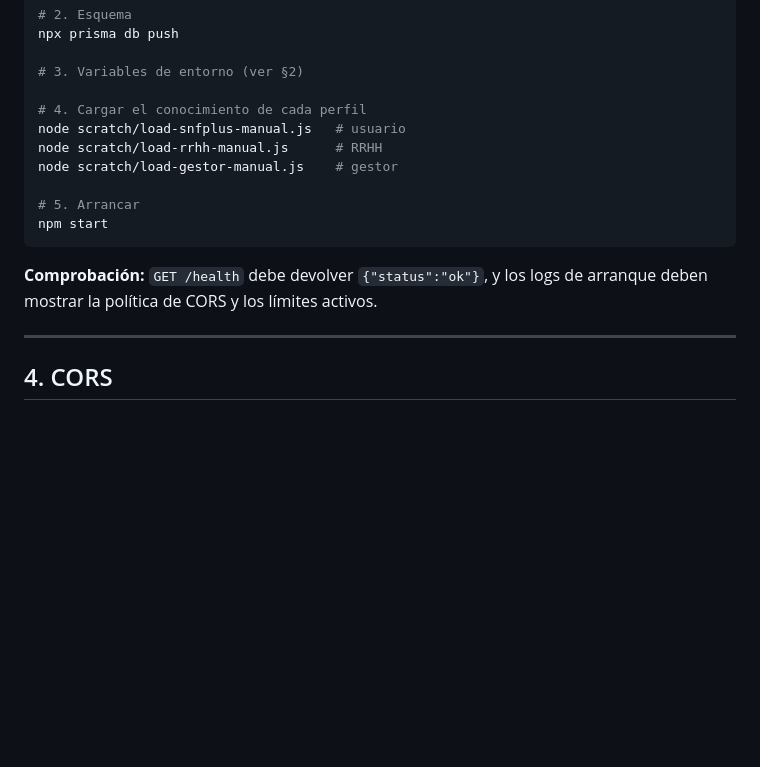
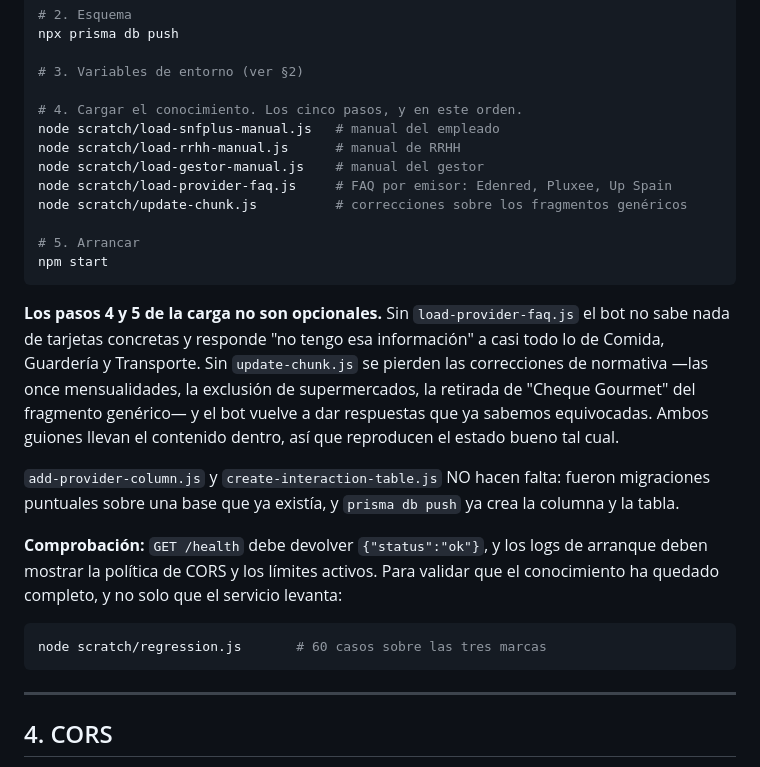
Before and after one commit to Josepe79/jepco-engine, a Markdown page: DEPLOYMENT.md, the part around the change. GitHub-like rendering; blank space fills up the shorter version.

Commit message:
docs: the from-scratch runbook was missing half the knowledge load
It listed the three manuals and stopped. A new instance built from it would
have no provider knowledge at all, and would lose every correction made since
— the eleven months, the supermarket exclusion, the Cheque Gourmet mixup —
so the bot would come up giving answers we already know are wrong.

Both remaining scripts carry their content inline, so they reproduce the good
state. Also notes which two scripts are legacy migrations that a fresh
database does not need, and points at the regression suite as the check that
the knowledge landed, not just that the service boots.

Co-Authored-By: Claude Opus 5 <noreply@anthropic.com>

````diff
--- a/DEPLOYMENT.md
+++ b/DEPLOYMENT.md
@@ -93,17 +93,36 @@ npx prisma db push
 
 # 3. Variables de entorno (ver §2)
 
-# 4. Cargar el conocimiento de cada perfil
-node scratch/load-snfplus-manual.js   # usuario
-node scratch/load-rrhh-manual.js      # RRHH
-node scratch/load-gestor-manual.js    # gestor
+# 4. Cargar el conocimiento. Los cinco pasos, y en este orden.
+node scratch/load-snfplus-manual.js   # manual del empleado
+node scratch/load-rrhh-manual.js      # manual de RRHH
+node scratch/load-gestor-manual.js    # manual del gestor
+node scratch/load-provider-faq.js     # FAQ por emisor: Edenred, Pluxee, Up Spain
+node scratch/update-chunk.js          # correcciones sobre los fragmentos genéricos
 
 # 5. Arrancar
 npm start
 ```
 
+**Los pasos 4 y 5 de la carga no son opcionales.** Sin `load-provider-faq.js` el
+bot no sabe nada de tarjetas concretas y responde "no tengo esa información" a
+casi todo lo de Comida, Guardería y Transporte. Sin `update-chunk.js` se pierden
+las correcciones de normativa —las once mensualidades, la exclusión de
+supermercados, la retirada de "Cheque Gourmet" del fragmento genérico— y el bot
+vuelve a dar respuestas que ya sabemos equivocadas. Ambos guiones llevan el
+contenido dentro, así que reproducen el estado bueno tal cual.
+
+`add-provider-column.js` y `create-interaction-table.js` NO hacen falta: fueron
+migraciones puntuales sobre una base que ya existía, y `prisma db push` ya crea
+la columna y la tabla.
+
 **Comprobación:** `GET /health` debe devolver `{"status":"ok"}`, y los logs de
-arranque deben mostrar la política de CORS y los límites activos.
+arranque deben mostrar la política de CORS y los límites activos. Para validar
+que el conocimiento ha quedado completo, y no solo que el servicio levanta:
+
+```bash
+node scratch/regression.js       # 60 casos sobre las tres marcas
+```
 
 ---
 
````
